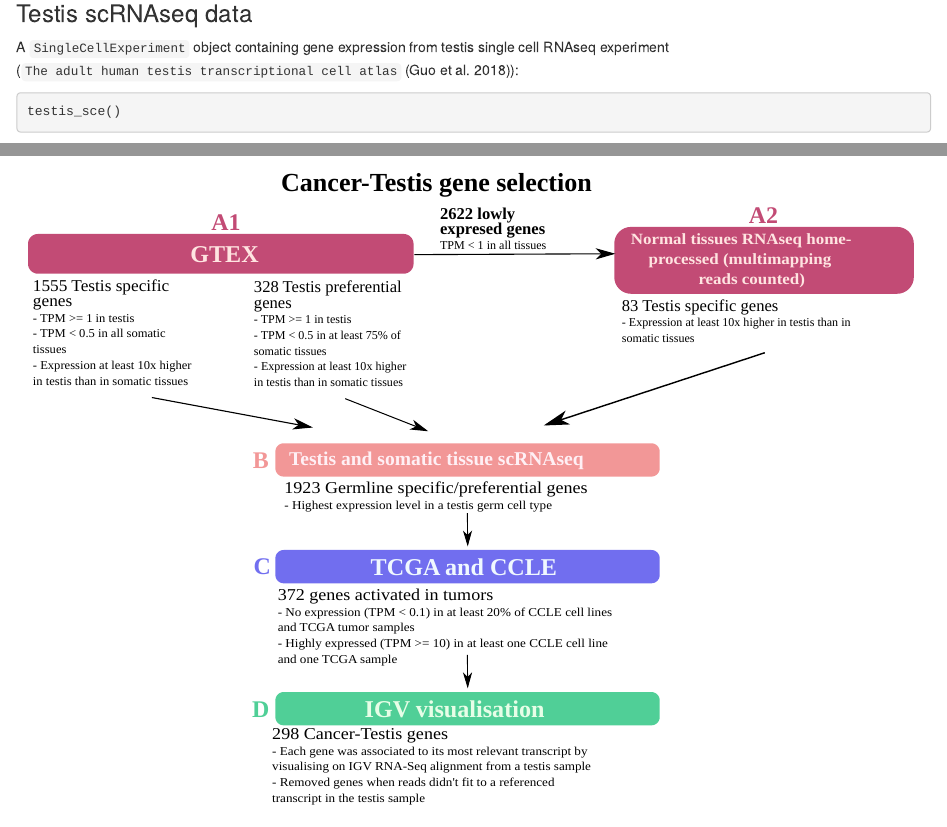
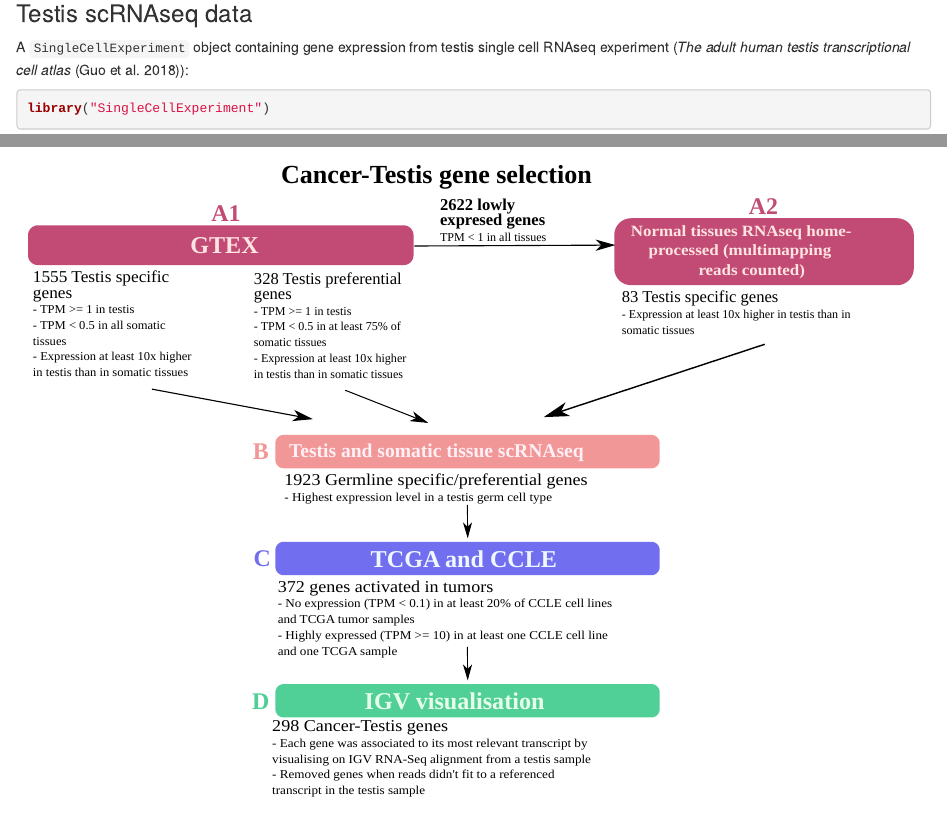
Before and after one commit to UCLouvain-CBIO/CTdata, an R Markdown document (vignettes/CTdata.Rmd): the page in a window 1100 px wide, from 1970 px down, and a second part further down, joined at a grey line. Rendered offline with R 4.5, knitr and Pandoc, with nearby package versions; drawn as R Markdown's standard HTML page in place of the format the file asks for; some code elsewhere in the file could not run offline.

Commit message:
Suggest/load SingleCellExperiment

````diff
--- a/vignettes/CTdata.Rmd
+++ b/vignettes/CTdata.Rmd
@@ -123,9 +123,13 @@
 
 ### Testis scRNAseq data
 
-A `SingleCellExperiment` object containing gene expression from testis single
-cell RNAseq experiment (`The adult human testis transcriptional cell atlas`
-(Guo et al. 2018)):
+A `SingleCellExperiment` object containing gene expression from testis
+single cell RNAseq experiment (*The adult human testis transcriptional
+cell atlas* (Guo et al. 2018)):
+
+```{r, message = FALSE}
+library("SingleCellExperiment")
+```
 
 ```{r}
 testis_sce()
````
Also changed, not shown: NEWS.md (+5 -0 lines), 1 other file.
